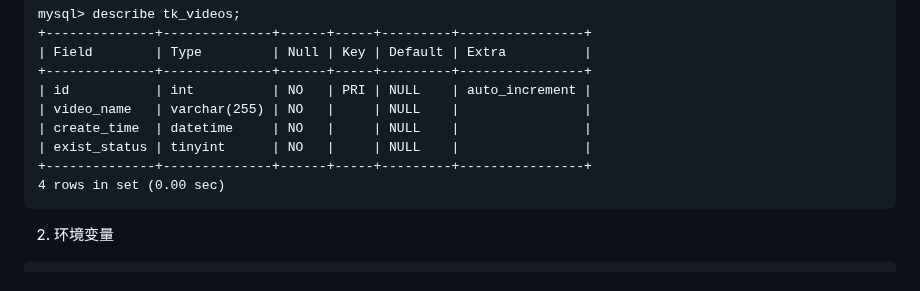
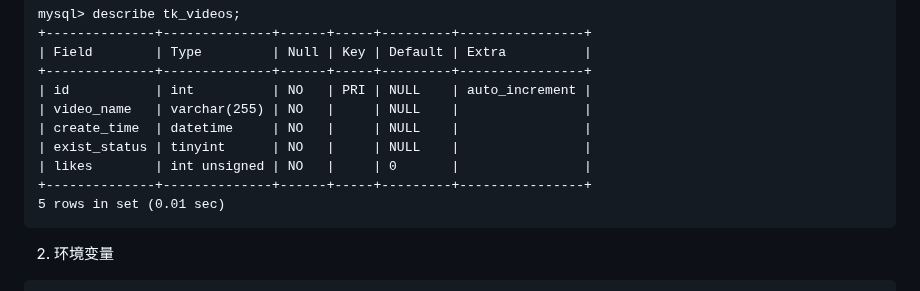
Before and after one commit to Yiwei666/03_Python-PHP, a Markdown page: 02_douyinAsynDownload/02_mysql_client/README.md, the part around the change. Drawn GitHub-style.

````diff
--- a/02_douyinAsynDownload/02_mysql_client/README.md
+++ b/02_douyinAsynDownload/02_mysql_client/README.md
@@ -32,8 +32,9 @@ mysql> describe tk_videos;
 | video_name   | varchar(255) | NO   |     | NULL    |                |
 | create_time  | datetime     | NO   |     | NULL    |                |
 | exist_status | tinyint      | NO   |     | NULL    |                |
+| likes        | int unsigned | NO   |     | 0       |                |
 +--------------+--------------+------+-----+---------+----------------+
-4 rows in set (0.00 sec)
+5 rows in set (0.01 sec)
 ```
 
 2. 环境变量
````
